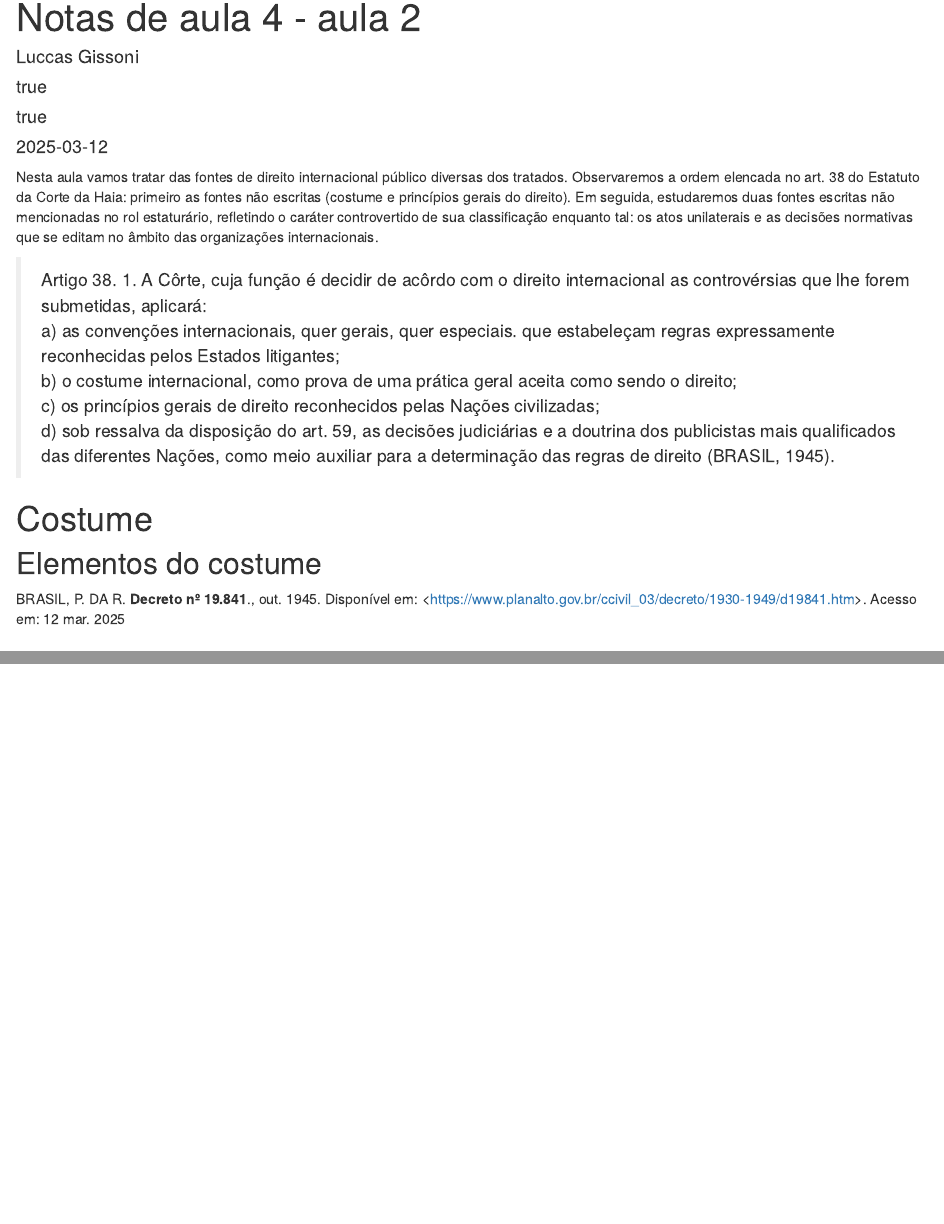
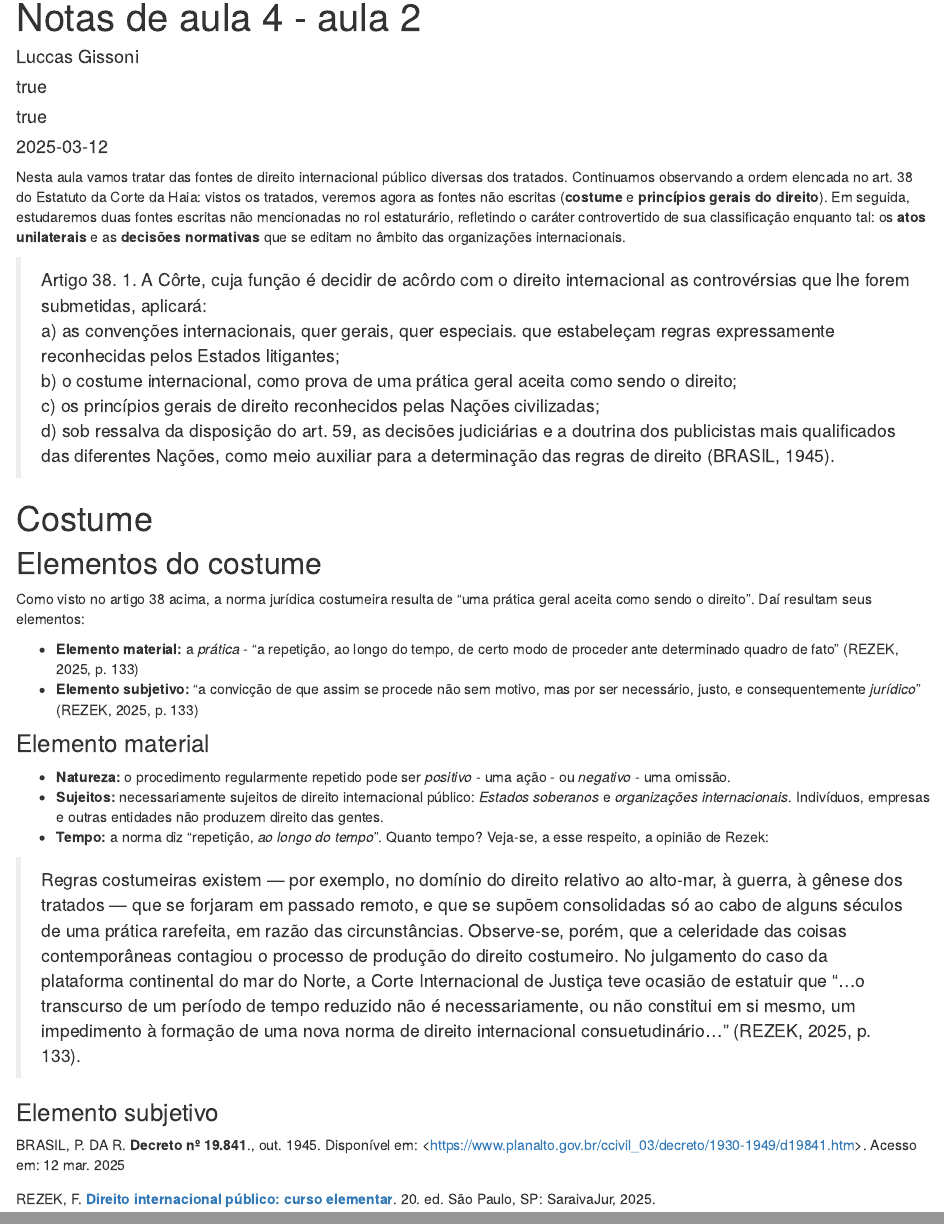
Before and after one commit to lgissoni/DIP, an R Markdown document (notas_42.Rmd): the page in a window 1100 px wide, from 90 px down, and a second part further down, joined at a grey line. Rendered offline with R 4.5, knitr and Pandoc, with nearby package versions; drawn as R Markdown's standard HTML page in place of the format the file asks for.

Commit message:
Incluida a 20a edição do Rezek (2025) e alterado a bibliografia básica no index.Rmd de acordo. Avancei no conteúdo de notas_42.Rmd.

```diff
--- a/dip.bib
+++ b/dip.bib
@@ -110,3 +110,8 @@
 	year = {1945},
 	file = {D19841:C\:\\Users\\l085826\\Zotero\\storage\\3KHV6SBT\\d19841.html:text/html},
 }
+
+@book{rezek_direito_2025,
+	address = {São Paulo, SP},
+	edition = {20},
+	title = {Direito internacional público: curso elementar},
@@ -112,0 +122,5 @@
+	publisher = {SaraivaJur},
+	author = {Rezek, Francisco},
+	year = {2025},
+	keywords = {Direito, Saraiva, SARAIVAJUR},
+}
--- a/notas_42.Rmd
+++ b/notas_42.Rmd
@@ -11,7 +11,7 @@ bibliography: dip.bib
 csl: abnt.csl
 ---
 
-Nesta aula vamos tratar das fontes de direito internacional público diversas dos tratados. Observaremos a ordem elencada no art. 38 do Estatuto da Corte da Haia: primeiro as fontes não escritas (costume e princípios gerais do direito). Em seguida, estudaremos duas fontes escritas não mencionadas no rol estaturário, refletindo o caráter controvertido de sua classificação enquanto tal: os atos unilaterais e as decisões normativas que se editam no âmbito das organizações internacionais.
+Nesta aula vamos tratar das fontes de direito internacional público diversas dos tratados. Continuamos observando a ordem elencada no art. 38 do Estatuto da Corte da Haia: vistos os tratados, veremos agora as fontes não escritas (**costume** e **princípios gerais do direito**). Em seguida, estudaremos duas fontes escritas não mencionadas no rol estaturário, refletindo o caráter controvertido de sua classificação enquanto tal: os **atos unilaterais** e as **decisões normativas** que se editam no âmbito das organizações internacionais.
 
 >  Artigo 38. 1. A Côrte, cuja função é decidir de acôrdo com o direito internacional as controvérsias que lhe forem submetidas, aplicará:<br>
 > a) as convenções internacionais, quer gerais, quer especiais. que estabeleçam regras expressamente reconhecidas pelos Estados litigantes;<br>
@@ -22,3 +22,18 @@ Nesta aula vamos tratar das fontes de direito internacional público diversas do
 # Costume
 
 ## Elementos do costume
+
+Como visto no artigo 38 acima, a norma jurídica costumeira resulta de "uma prática geral aceita como sendo o direito". Daí resultam seus elementos:
+
+- **Elemento material:** a *prática* - "a repetição, ao longo do tempo, de certo modo de proceder ante determinado quadro de fato" [@rezek_direito_2025, p. 133]
+- **Elemento subjetivo:** "a convicção de que assim se procede não sem motivo, mas por ser necessário, justo, e consequentemente *jurídico*" [@rezek_direito_2025, p. 133]
+
+### Elemento material
+
+- **Natureza:** o procedimento regularmente repetido pode ser *positivo* - uma ação - ou *negativo* - uma omissão.
+- **Sujeitos:** necessariamente sujeitos de direito internacional público: *Estados soberanos* e *organizações internacionais*. Indivíduos, empresas e outras entidades não produzem direito das gentes.
+- **Tempo:** a norma diz "repetição, *ao longo do tempo*". Quanto tempo? Veja-se, a esse respeito, a opinião de Rezek:
+
+> Regras costumeiras existem — por exemplo, no domínio do direito relativo ao alto-mar, à guerra, à gênese dos tratados — que se forjaram em passado remoto, e que se supõem consolidadas só ao cabo de alguns séculos de uma prática rarefeita, em razão das circunstâncias. Observe-se, porém, que a celeridade das coisas contemporâneas contagiou o processo de produção do direito costumeiro. No julgamento do caso da plataforma continental do mar do Norte, a Corte Internacional de Justiça teve ocasião de estatuir que “...o transcurso de um período de tempo reduzido não é necessariamente, ou não constitui em si mesmo, um impedimento à formação de uma nova norma de direito internacional consuetudinário...” [@rezek_direito_2025, p. 133].
+
+### Elemento subjetivo
```
Also changed, not shown: index.Rmd (+1 -1 lines), dip.bib (4 more changed lines), 4 other files.
